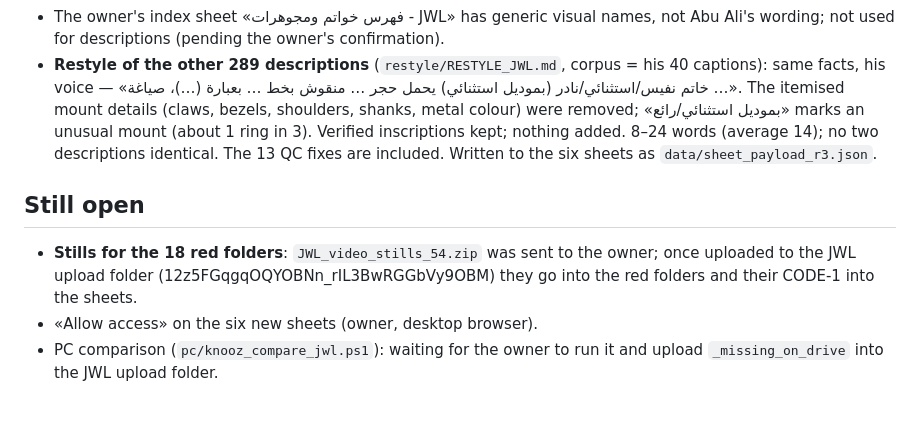
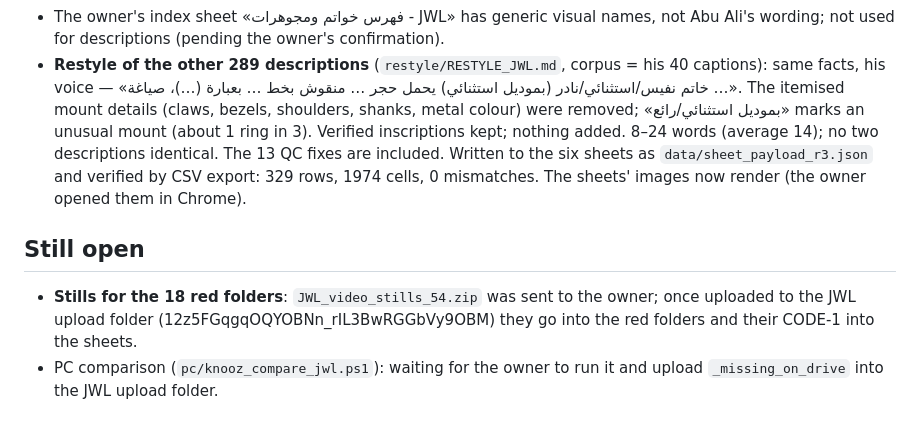
Before and after one commit to shahhat/Mo, a Markdown page: knooz_rosaries/jwl/CHANGES.md, the part around the change. Rendered like a GitHub page.

Commit message:
JWL: restyled descriptions written to the six sheets and verified
Co-Authored-By: Claude Opus 5.5 <noreply@anthropic.com>
Claude-Session: https://claude.ai/code/session_01UzZ4MzziJ1j6YT7Txi8oVf

```diff
--- a/knooz_rosaries/jwl/CHANGES.md
+++ b/knooz_rosaries/jwl/CHANGES.md
@@ -187,11 +187,11 @@ Kept as written, with reasons: JWL-RS-048 «اللازورد» (blue with gold f
   «خاتم نفيس/استثنائي/نادر (بموديل استثنائي) يحمل حجر … منقوش بخط … بعبارة (…)، صياغة …». The itemised mount details
   (claws, bezels, shoulders, shanks, metal colour) were removed; «بموديل استثنائي/رائع» marks an unusual mount (about 1
   ring in 3). Verified inscriptions kept; nothing added. 8–24 words (average 14); no two descriptions identical.
-  The 13 QC fixes are included. Written to the six sheets as `data/sheet_payload_r3.json`.
+  The 13 QC fixes are included. Written to the six sheets as `data/sheet_payload_r3.json` and verified by CSV export:
+  329 rows, 1974 cells, 0 mismatches. The sheets' images now render (the owner opened them in Chrome).
 
 ## Still open
 - **Stills for the 18 red folders**: `JWL_video_stills_54.zip` was sent to the owner; once uploaded to the JWL upload
   folder (12z5FGqgqOQYOBNn_rIL3BwRGGbVy9OBM) they go into the red folders and their CODE-1 into the sheets.
-- «Allow access» on the six new sheets (owner, desktop browser).
 - PC comparison (`pc/knooz_compare_jwl.ps1`): waiting for the owner to run it and upload `_missing_on_drive` into the JWL
   upload folder.
```
